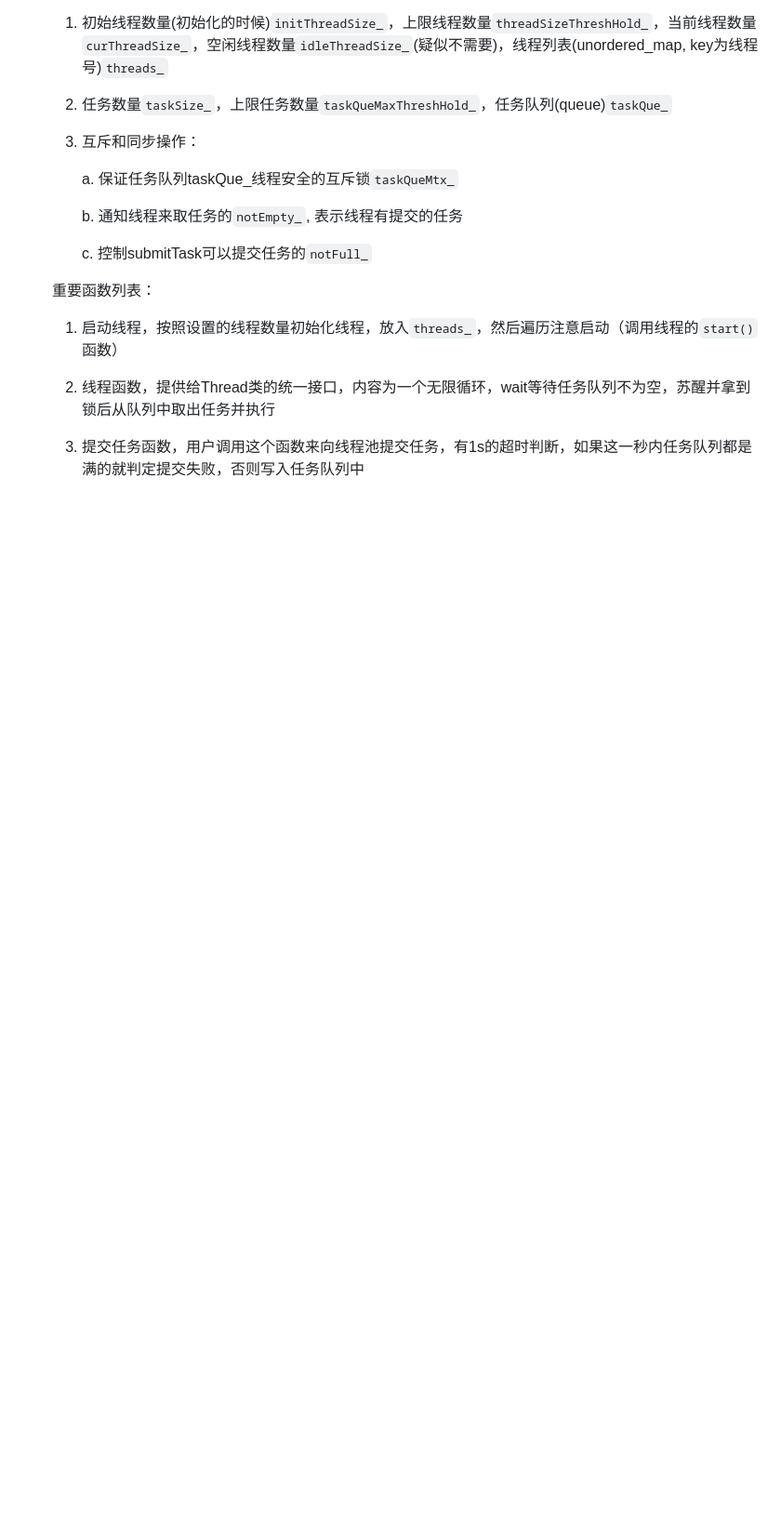
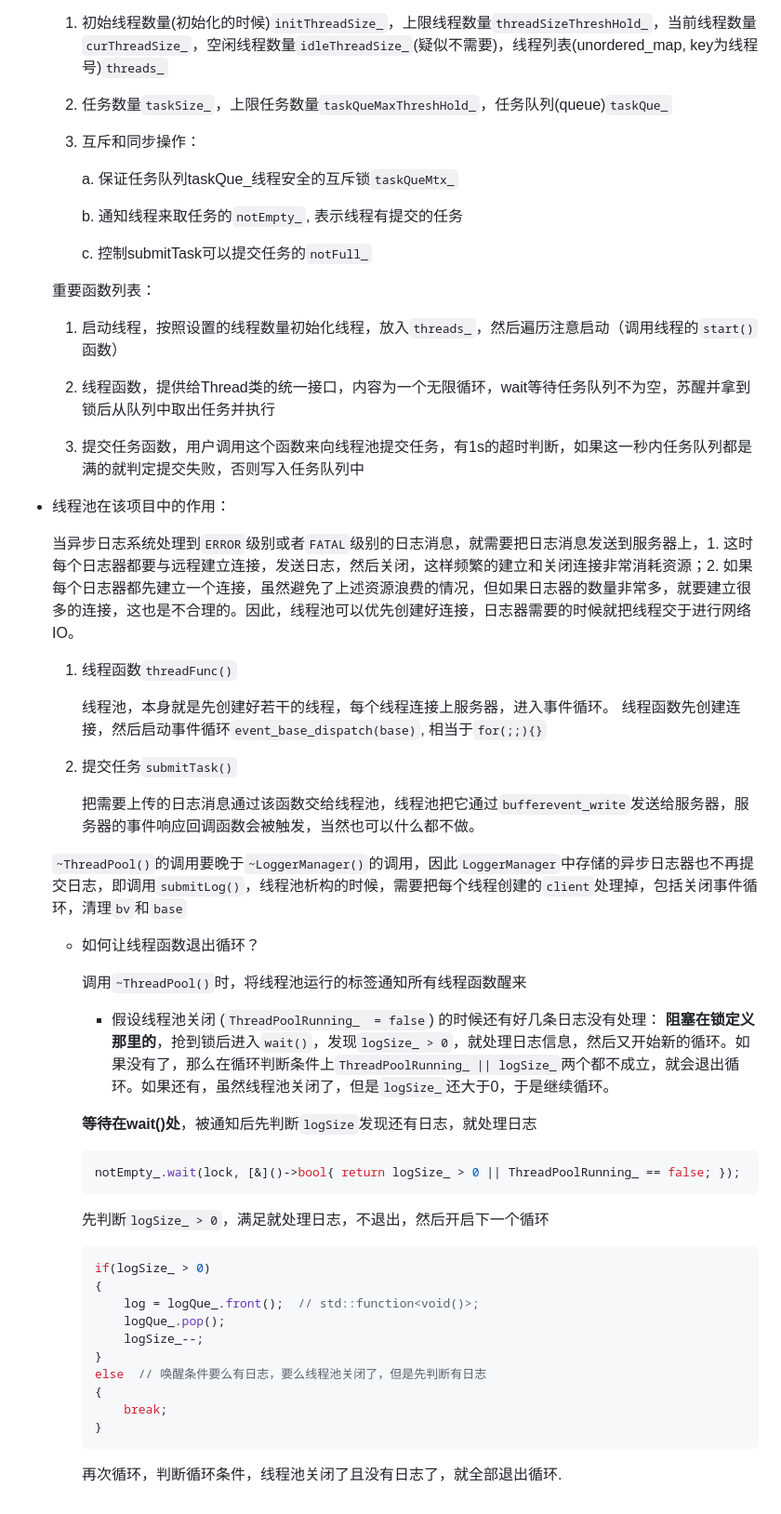
Before and after one commit to Fomalhaut8751k/AsynLogSystem-CloudStorage, a Markdown page: log_system/include/README.md, the part around the change. Shown: that part at 93% size. Rendered like a GitHub page; blank space fills up the shorter version.

````diff
--- a/log_system/include/README.md
+++ b/log_system/include/README.md
@@ -93,3 +93,48 @@
     2. 线程函数，提供给Thread类的统一接口，内容为一个无限循环，wait等待任务队列不为空，苏醒并拿到锁后从队列中取出任务并执行
 
     3. 提交任务函数，用户调用这个函数来向线程池提交任务，有1s的超时判断，如果这一秒内任务队列都是满的就判定提交失败，否则写入任务队列中
+
+
+- 线程池在该项目中的作用：
+
+    当异步日志系统处理到`ERROR`级别或者`FATAL`级别的日志消息，就需要把日志消息发送到服务器上，1. 这时每个日志器都要与远程建立连接，发送日志，然后关闭，这样频繁的建立和关闭连接非常消耗资源；2. 如果每个日志器都先建立一个连接，虽然避免了上述资源浪费的情况，但如果日志器的数量非常多，就要建立很多的连接，这也是不合理的。因此，线程池可以优先创建好连接，日志器需要的时候就把线程交于进行网络IO。
+
+    1. 线程函数`threadFunc()`
+
+        线程池，本身就是先创建好若干的线程，每个线程连接上服务器，进入事件循环。
+        线程函数先创建连接，然后启动事件循环`event_base_dispatch(base)`, 相当于`for(;;){}`
+
+
+    2. 提交任务`submitTask()`
+
+        把需要上传的日志消息通过该函数交给线程池，线程池把它通过`bufferevent_write`发送给服务器，服务器的事件响应回调函数会被触发，当然也可以什么都不做。
+
+    `~ThreadPool()`的调用要晚于`~LoggerManager()`的调用，因此`LoggerManager`中存储的异步日志器也不再提交日志，即调用`submitLog()`，线程池析构的时候，需要把每个线程创建的`client`处理掉，包括关闭事件循环，清理`bv`和`base`
+
+    - 如何让线程函数退出循环？
+
+        调用`~ThreadPool()`时，将线程池运行的标签通知所有线程函数醒来
+
+
+        - 假设线程池关闭 (`ThreadPoolRunning_  = false`) 的时候还有好几条日志没有处理：
+        **阻塞在锁定义那里的**，抢到锁后进入`wait()`，发现`logSize_ > 0`，就处理日志信息，然后又开始新的循环。如果没有了，那么在循环判断条件上`ThreadPoolRunning_ || logSize_`两个都不成立，就会退出循环。如果还有，虽然线程池关闭了，但是`logSize_`还大于0，于是继续循环。
+
+        **等待在wait()处**，被通知后先判断`logSize`发现还有日志，就处理日志
+        ```cpp
+        notEmpty_.wait(lock, [&]()->bool{ return logSize_ > 0 || ThreadPoolRunning_ == false; });
+        ```
+
+        先判断`logSize_ > 0`，满足就处理日志，不退出，然后开启下一个循环
+        ```cpp
+        if(logSize_ > 0)
+        {
+            log = logQue_.front();  // std::function<void()>;
+            logQue_.pop();
+            logSize_--;
+        }
+        else  // 唤醒条件要么有日志，要么线程池关闭了，但是先判断有日志
+        {
+            break;
+        }
+        ```
+        再次循环，判断循环条件，线程池关闭了且没有日志了，就全部退出循环.
````
Also changed, not shown: README.md (+45 -7 lines), img/ignore.png (added), 13 other files.
